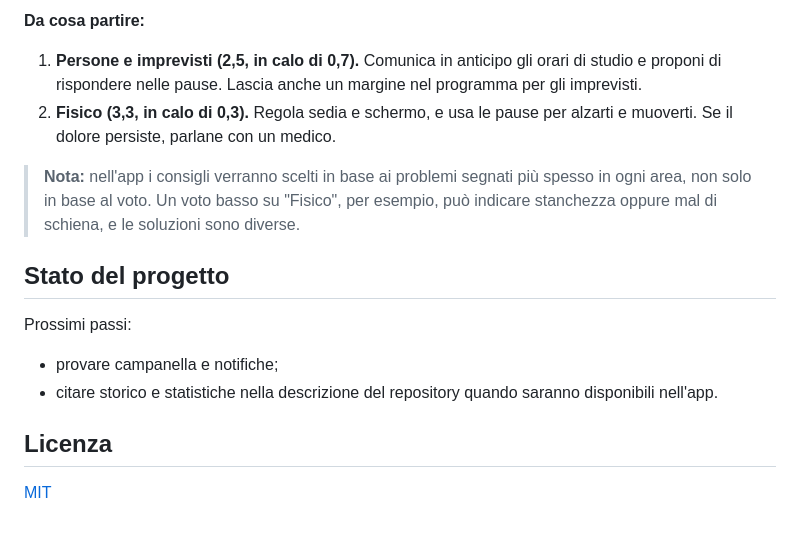
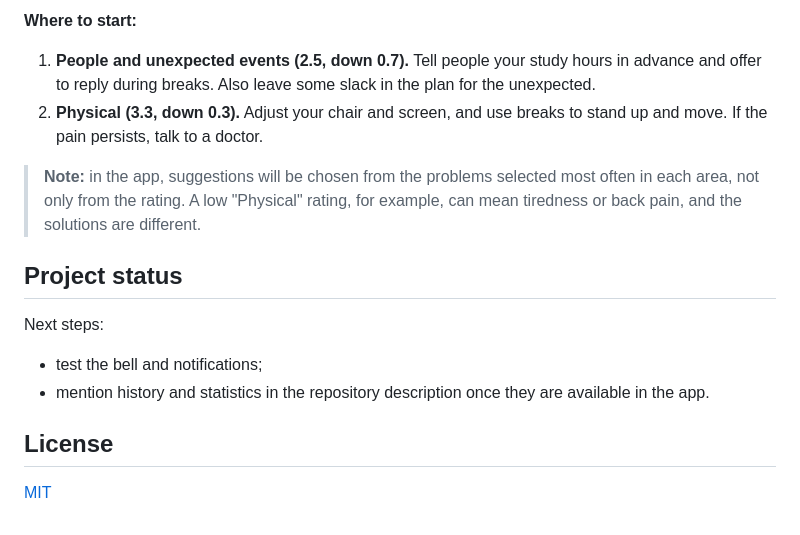
Before and after one commit to elenasorrentino10/Pomodori_Analysis, a Markdown page: README.md, the part around one of its changes. Rendered like a GitHub page.

```diff
--- a/README.md
+++ b/README.md
@@ -89,18 +91,18 @@ Le due immagini mostrano come potrebbero apparire le statistiche su 30, 60 e 90
 
-**Da cosa partire:**
+**Where to start:**
 
-1. **Persone e imprevisti (2,5, in calo di 0,7).** Comunica in anticipo gli orari di studio e proponi di rispondere nelle pause. Lascia anche un margine nel programma per gli imprevisti.
-2. **Fisico (3,3, in calo di 0,3).** Regola sedia e schermo, e usa le pause per alzarti e muoverti. Se il dolore persiste, parlane con un medico.
+1. **People and unexpected events (2.5, down 0.7).** Tell people your study hours in advance and offer to reply during breaks. Also leave some slack in the plan for the unexpected.
+2. **Physical (3.3, down 0.3).** Adjust your chair and screen, and use breaks to stand up and move. If the pain persists, talk to a doctor.
 
-> **Nota:** nell'app i consigli verranno scelti in base ai problemi segnati più spesso in ogni area, non solo in base al voto. Un voto basso su "Fisico", per esempio, può indicare stanchezza oppure mal di schiena, e le soluzioni sono diverse.
+> **Note:** in the app, suggestions will be chosen from the problems selected most often in each area, not only from the rating. A low "Physical" rating, for example, can mean tiredness or back pain, and the solutions are different.
 
-## Stato del progetto
+## Project status
 
-Prossimi passi:
+Next steps:
 
-- provare campanella e notifiche;
-- citare storico e statistiche nella descrizione del repository quando saranno disponibili nell'app.
+- test the bell and notifications;
+- mention history and statistics in the repository description once they are available in the app.
 
-## Licenza
+## License
 
 [MIT](LICENSE)
```
Also changed, not shown: other parts of README.md (+55 -53 lines), CONTRIBUTING.md (+15 -14 lines), SECURITY.md (+13 -14 lines), docs/esempio-aree.png (deleted), docs/esempio-utilizzo.png (deleted), docs/example-areas.png (added), docs/example-usage.png (added), docs/screenshot.png, 10 other files.
